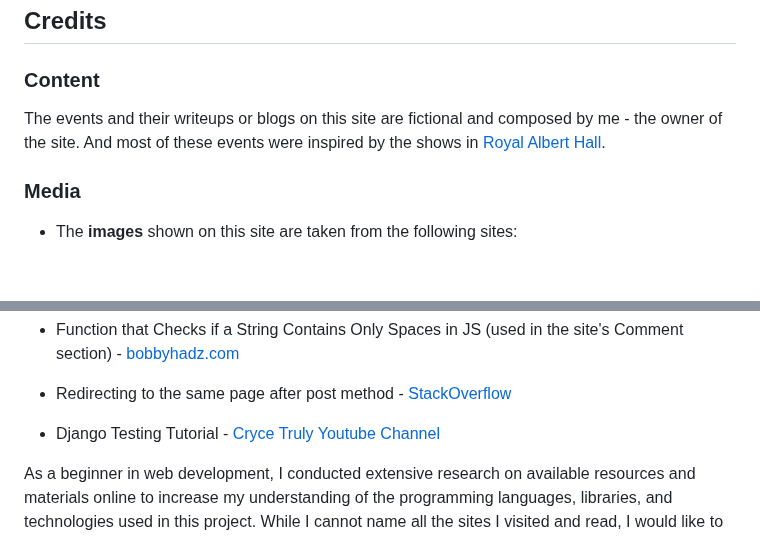
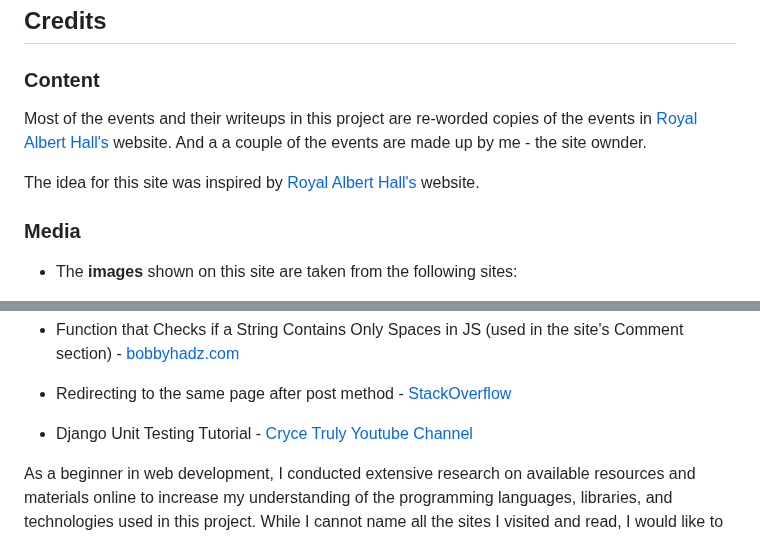
Before and after one commit to marked-gil/goodwill-events, a Markdown page: README.md, 2 parts joined by grey strips. GitHub-like rendering; blank space fills up the shorter version.

Commit message:
Fix broken links

```diff
--- a/README.md
+++ b/README.md
@@ -862,7 +862,9 @@ This project uses the following tools:
 ## Credits
 
 ### Content
-The events and their writeups or blogs on this site are fictional and composed by me - the owner of the site. And most of these events were inspired by the shows in [Royal Albert Hall](https://www.royalalberthall.com).
+Most of the events and their writeups in this project are re-worded copies of the events in [Royal Albert Hall's](https://www.royalalberthall.com) website. And a a couple of the events are made up by me - the site ownder.
+
+The idea for this site was inspired by [Royal Albert Hall's](https://www.royalalberthall.com) website.
 
 ### Media
 
@@ -897,7 +899,7 @@ The events and their writeups or blogs on this site are fictional and composed b
 
 * Redirecting to the same page after post method - [StackOverflow](https://stackoverflow.com/questions/39560175/redirect-to-same-page-after-post-method-using-class-based-views)
 
-* Django Testing Tutorial - [Cryce Truly Youtube Channel](www.youtube.com/watch?v=FLVB_HruIjk&t=306s)
+* Django Unit Testing Tutorial - [Cryce Truly Youtube Channel](https://www.youtube.com/watch?v=FLVB_HruIjk&t=306s)
 
 As a beginner in web development, I conducted extensive research on available resources and materials online to increase my understanding of the programming languages, libraries, and technologies used in this project. While I cannot name all the sites I visited and read, I would like to acknowledge and express my gratitude to the experienced developers who have shared their knowledge and expertise online, helping beginners like me with their brilliant contributions.
 
```
Also changed, not shown: other parts of README.md (+1 -1 lines), TESTING.md (line endings or trailing spaces).
